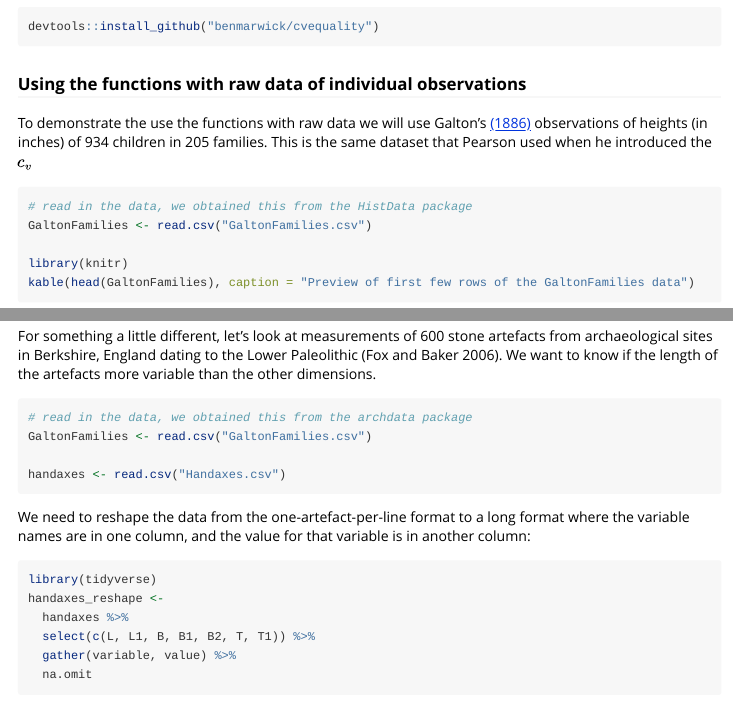
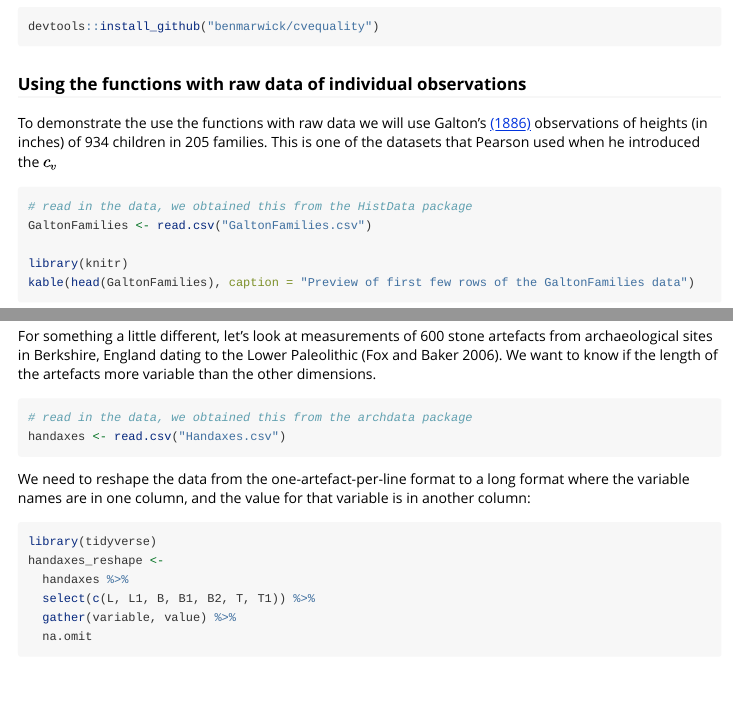
Before and after one commit to benmarwick/cvequality, an R Markdown document (vignettes/how_to_test_CVs.Rmd): the page in a window 1100 px wide, from 1600 px down, and a second part further down, joined at a grey line. Rendered offline with R 4.5, knitr and Pandoc, with nearby package versions; code that draws random numbers runs with fixed seeds of ours.

Commit message:
minor edits to vignette

````diff
--- a/vignettes/how_to_test_CVs.Rmd
+++ b/vignettes/how_to_test_CVs.Rmd
@@ -69,7 +69,7 @@ devtools::install_github("benmarwick/cvequality")
 
 ### Using the functions with raw data of individual observations
 
-To demonstrate the use the functions with raw data we will use Galton's [(1886)](http://www.jstor.org/stable/2841583) observations of heights (in inches) of 934 children in 205 families. This is the same dataset that Pearson used when he introduced the $c_v$
+To demonstrate the use the functions with raw data we will use Galton's [(1886)](http://www.jstor.org/stable/2841583) observations of heights (in inches) of 934 children in 205 families. This is one of the datasets that Pearson used when he introduced the $c_v$
 
 ```{r}
 # read in the data, we obtained this from the HistData package
@@ -134,8 +134,6 @@ For something a little different, let's look at measurements of 600 stone artefa
 
 ```{r}
 # read in the data, we obtained this from the archdata package
-GaltonFamilies <- read.csv("GaltonFamilies.csv")
-
 handaxes <- read.csv("Handaxes.csv")
 ```
 
````
Also changed, not shown: vignettes/how_to_test_CVs.Rmd (2 more changed lines).
